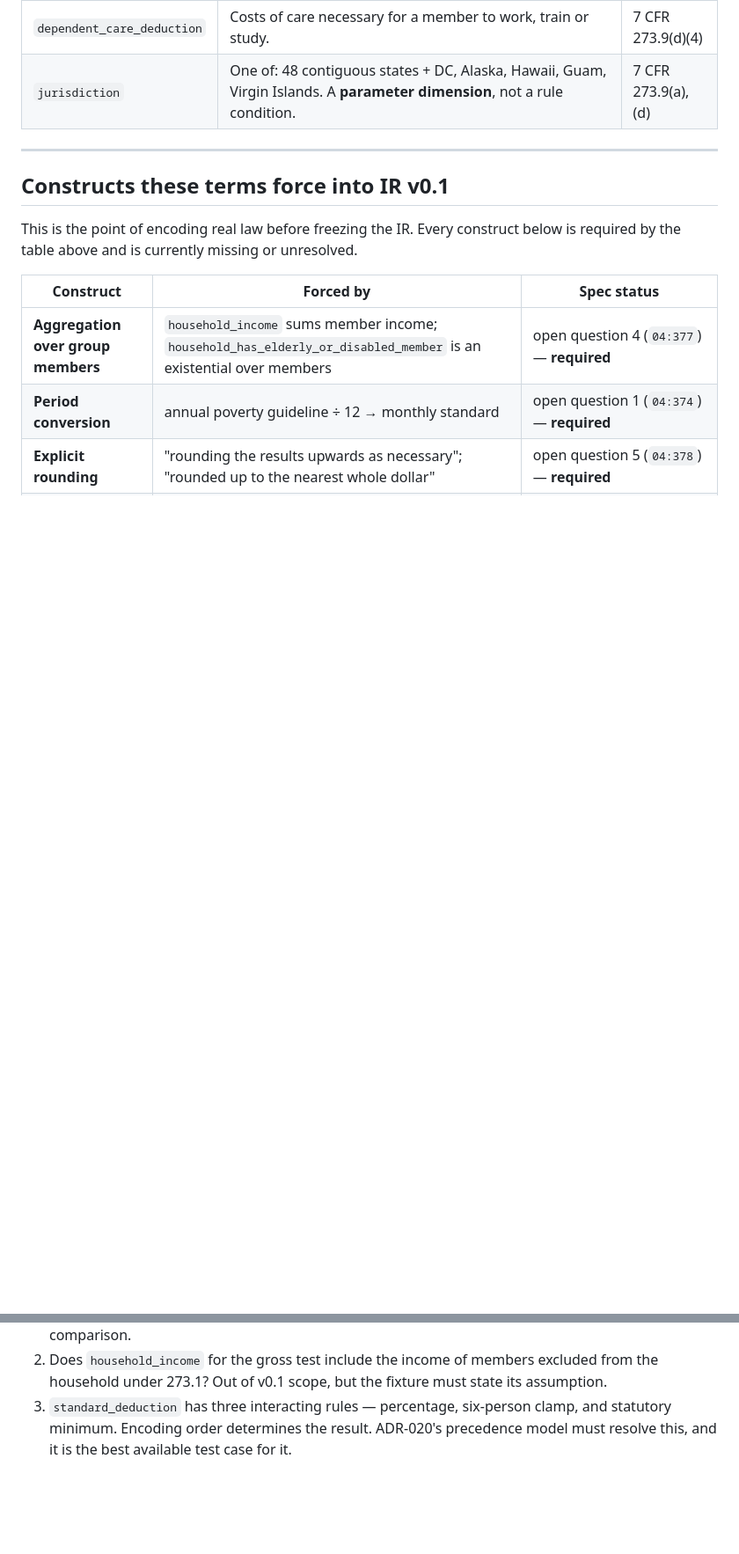
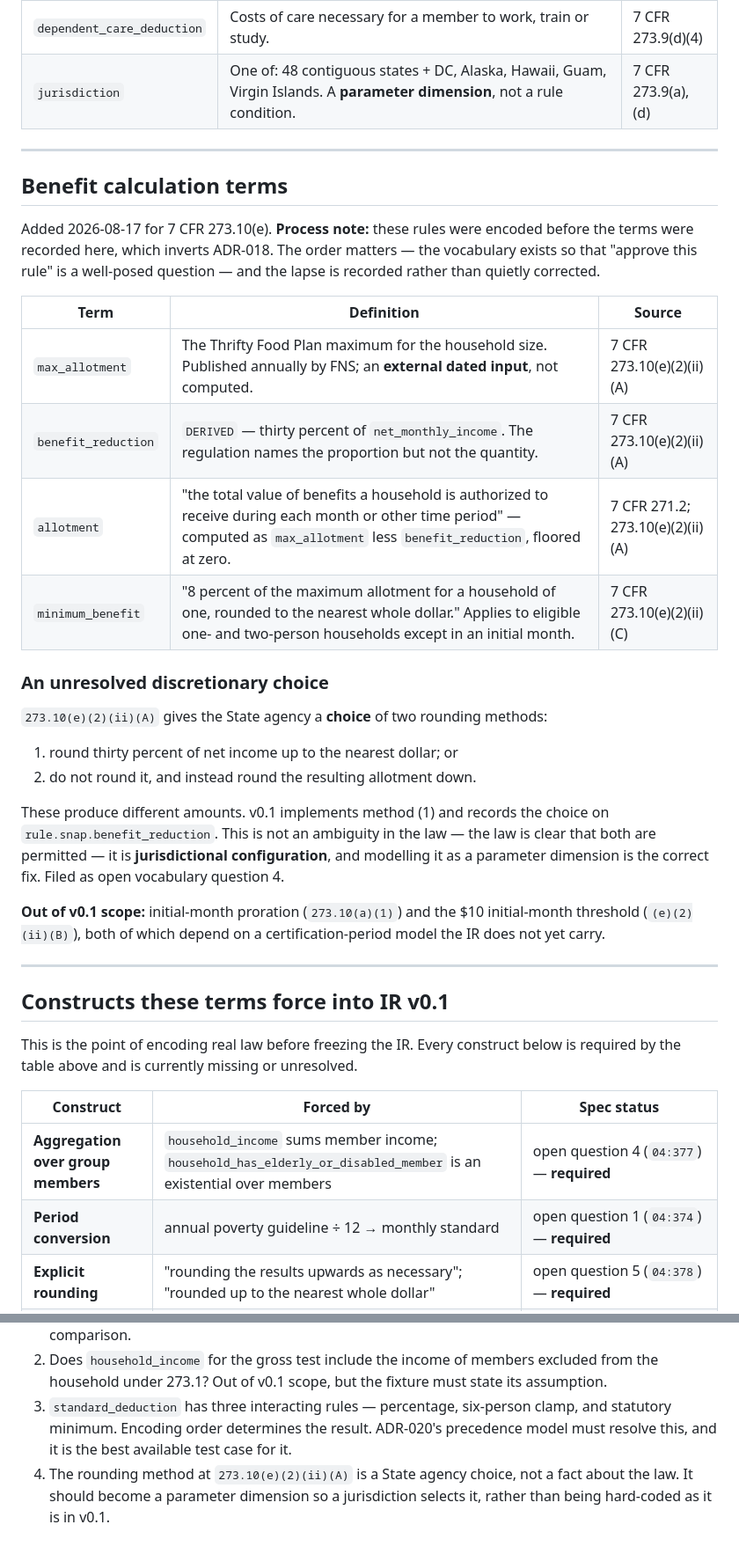
Before and after one commit to mozenjii/NICXON, a Markdown page: docs/15_VOCABULARY.md, 2 parts joined by grey strips. Shown at 88% size. Rendered like a GitHub page; blank space fills up the shorter version.

Commit message:
Record the benefit calculation vocabulary
Adds the allotment terms with their citations, and records that they were written after the rules were encoded rather than before, which inverts the order ADR-018 requires.

Also files the rounding method as an open question. The regulation permits two methods that yield different amounts, so it is jurisdictional configuration rather than ambiguity, and belongs in a parameter dimension instead of hard-coded.

```diff
--- a/docs/15_VOCABULARY.md
+++ b/docs/15_VOCABULARY.md
@@ -86,6 +86,38 @@ a member receives SSI; it does not compute Social Security eligibility.
 
 ---
 
+## Benefit calculation terms
+
+Added 2026-08-17 for 7 CFR 273.10(e). **Process note:** these rules were encoded before
+the terms were recorded here, which inverts ADR-018. The order matters — the vocabulary
+exists so that "approve this rule" is a well-posed question — and the lapse is recorded
+rather than quietly corrected.
+
+| Term | Definition | Source |
+|---|---|---|
+| `max_allotment` | The Thrifty Food Plan maximum for the household size. Published annually by FNS; an **external dated input**, not computed. | 7 CFR 273.10(e)(2)(ii)(A) |
+| `benefit_reduction` | `DERIVED` — thirty percent of `net_monthly_income`. The regulation names the proportion but not the quantity. | 7 CFR 273.10(e)(2)(ii)(A) |
+| `allotment` | "the total value of benefits a household is authorized to receive during each month or other time period" — computed as `max_allotment` less `benefit_reduction`, floored at zero. | 7 CFR 271.2; 273.10(e)(2)(ii)(A) |
+| `minimum_benefit` | "8 percent of the maximum allotment for a household of one, rounded to the nearest whole dollar." Applies to eligible one- and two-person households except in an initial month. | 7 CFR 273.10(e)(2)(ii)(C) |
+
+### An unresolved discretionary choice
+
+`273.10(e)(2)(ii)(A)` gives the State agency a **choice** of two rounding methods:
+
+1. round thirty percent of net income up to the nearest dollar; or
+2. do not round it, and instead round the resulting allotment down.
+
+These produce different amounts. v0.1 implements method (1) and records the choice on
+`rule.snap.benefit_reduction`. This is not an ambiguity in the law — the law is clear that
+both are permitted — it is **jurisdictional configuration**, and modelling it as a
+parameter dimension is the correct fix. Filed as open vocabulary question 4.
+
+**Out of v0.1 scope:** initial-month proration (`273.10(a)(1)`) and the $10 initial-month
+threshold (`(e)(2)(ii)(B)`), both of which depend on a certification-period model the IR
+does not yet carry.
+
+---
+
 ## Constructs these terms force into IR v0.1
 
 This is the point of encoding real law before freezing the IR. Every construct below is
@@ -120,3 +152,6 @@ parameters or later work, not v0.1 rules.
 3. `standard_deduction` has three interacting rules — percentage, six-person clamp, and
    statutory minimum. Encoding order determines the result. ADR-020's precedence model
    must resolve this, and it is the best available test case for it.
+4. The rounding method at `273.10(e)(2)(ii)(A)` is a State agency choice, not a fact about
+   the law. It should become a parameter dimension so a jurisdiction selects it, rather
+   than being hard-coded as it is in v0.1.
```
Also changed, not shown: README.md (+3 -2 lines), docs/01_PROJECT_STATUS.md (+3 -3 lines).
